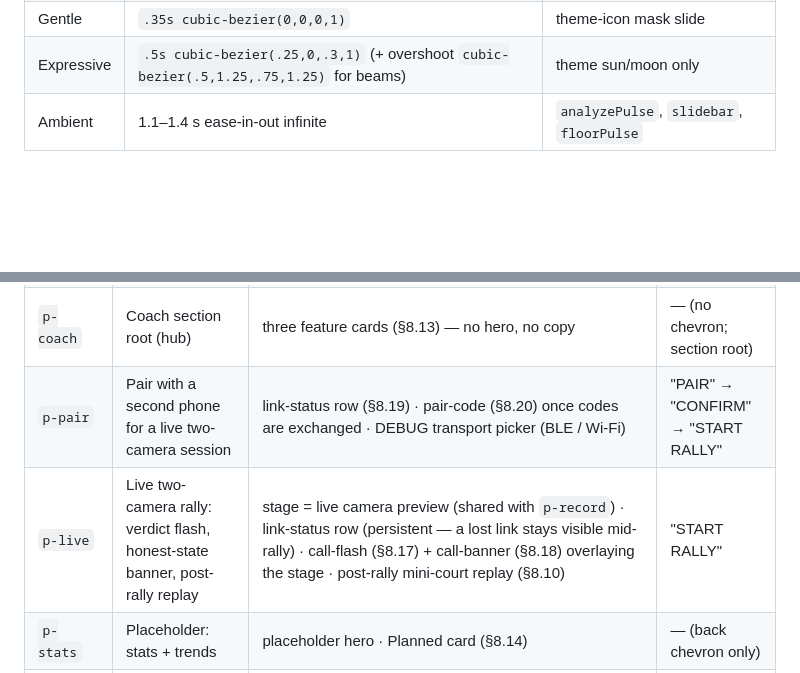
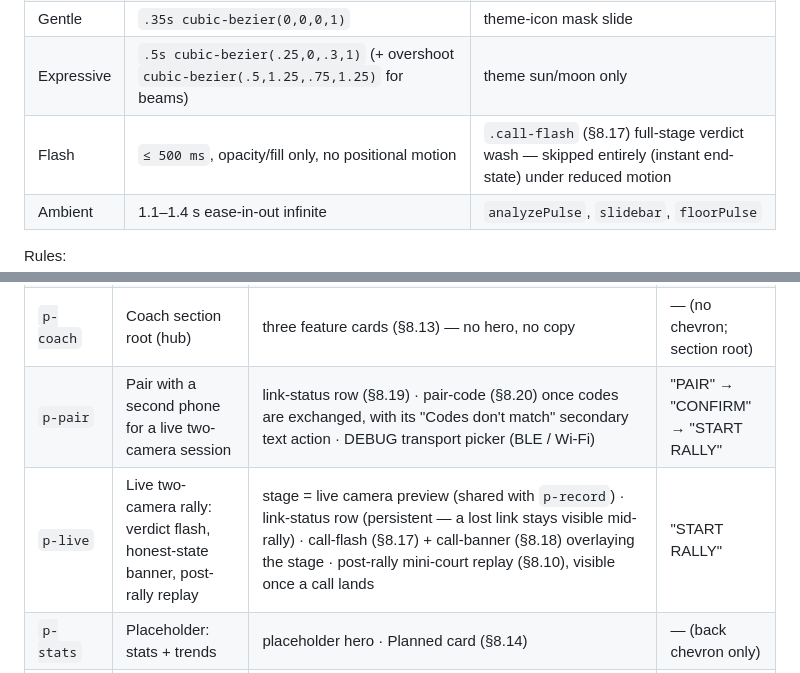
Before and after one commit to redcappyal/UCSC-AI-Project, a Markdown page: DESIGN.md, 2 parts joined by grey strips. GitHub-like rendering; blank space fills up the shorter version.

```diff
--- a/DESIGN.md
+++ b/DESIGN.md
@@ -682,6 +710,7 @@ play/pause) in weight and simplicity — HIG/SF-Symbols-like line style, two sha
 | Micro | `.18s ease` | progress width, small property changes |
 | Gentle | `.35s cubic-bezier(0,0,0,1)` | theme-icon mask slide |
 | Expressive | `.5s cubic-bezier(.25,0,.3,1)` (+ overshoot `cubic-bezier(.5,1.25,.75,1.25)` for beams) | theme sun/moon only |
+| Flash | `≤ 500 ms`, opacity/fill only, no positional motion | `.call-flash` (§8.17) full-stage verdict wash — skipped entirely (instant end-state) under reduced motion |
 | Ambient | 1.1–1.4 s ease-in-out infinite | `analyzePulse`, `slidebar`, `floorPulse` |
 
 Rules:
@@ -798,8 +827,8 @@ Each phase: header shows step label + proxied primary; `#instr` gives the one-li
 | `p-target` | Stats: targets & bounces | Front-wall targets card (court chart + meta) · Floor bounces card (SVG map + meta) | — |
 | `p-matches` | Matches section root (placeholder) | placeholder hero · Planned card (§8.14) | — (no chevron; section root) |
 | `p-coach` | Coach section root (hub) | three feature cards (§8.13) — no hero, no copy | — (no chevron; section root) |
-| `p-pair` | Pair with a second phone for a live two-camera session | link-status row (§8.19) · pair-code (§8.20) once codes are exchanged · DEBUG transport picker (BLE / Wi-Fi) | "PAIR" → "CONFIRM" → "START RALLY" |
-| `p-live` | Live two-camera rally: verdict flash, honest-state banner, post-rally replay | stage = live camera preview (shared with `p-record`) · link-status row (persistent — a lost link stays visible mid-rally) · call-flash (§8.17) + call-banner (§8.18) overlaying the stage · post-rally mini-court replay (§8.10) | "START RALLY" |
+| `p-pair` | Pair with a second phone for a live two-camera session | link-status row (§8.19) · pair-code (§8.20) once codes are exchanged, with its "Codes don't match" secondary text action · DEBUG transport picker (BLE / Wi-Fi) | "PAIR" → "CONFIRM" → "START RALLY" |
+| `p-live` | Live two-camera rally: verdict flash, honest-state banner, post-rally replay | stage = live camera preview (shared with `p-record`) · link-status row (persistent — a lost link stays visible mid-rally) · call-flash (§8.17) + call-banner (§8.18) overlaying the stage · post-rally mini-court replay (§8.10), visible once a call lands | "START RALLY" |
 | `p-stats` | Placeholder: stats + trends | placeholder hero · Planned card (§8.14) | — (back chevron only) |
 | `p-shot-bot` | Placeholder: shot selection | placeholder hero · Planned card (§8.14) | — (back chevron only) |
 | `p-sharing` | Placeholder: your coach (coaching platform) | placeholder hero · Planned card (§8.14) | — (back chevron only) |
```
Also changed, not shown: other parts of DESIGN.md (+72 -30 lines).
